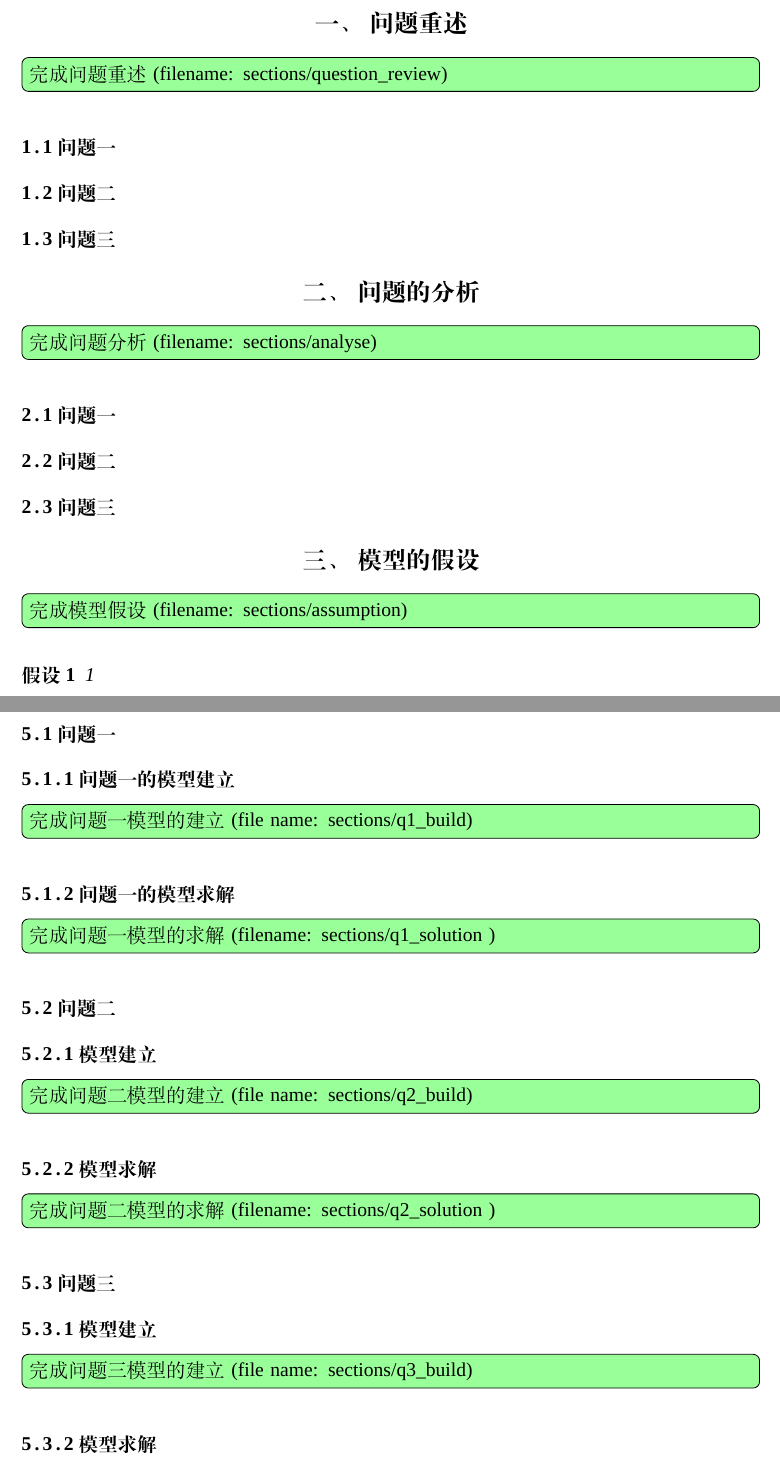
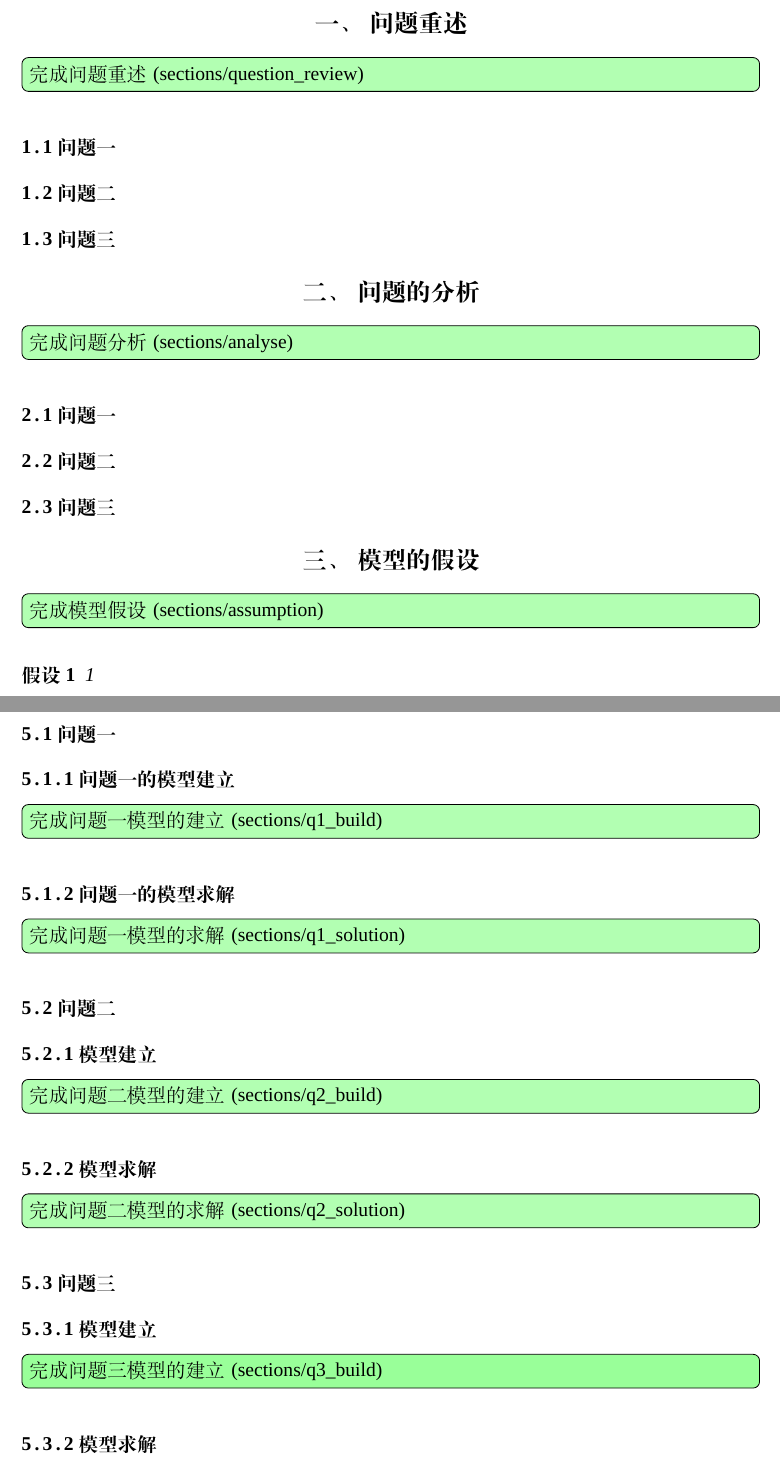
Before and after one commit to chenboshuo/cumcm_template, a LaTeX thesis (thesis/main.tex, which reads thesis/cumcmthesis.cls, thesis/sections/analyse.tex, thesis/sections/assumptions.tex): two parts of pages 2 and 3 of 5, joined at a grey line, cut so that both start at the same text. Compiled offline with XeLaTeX; a missing font is replaced by an installed copy or a similar font.

Commit message:
:art: 美化TODO的表示

```diff
--- a/thesis/cumcmthesis.cls
+++ b/thesis/cumcmthesis.cls
@@ -138,11 +138,10 @@ Just choose `xelatex', no `pdflatex' or `latex' and so on.}
 \RequirePackage{caption}
 % 定制列表环境
 \RequirePackage{enumitem}
-% 下划线
-\RequirePackage{ulem}
+% % 下划线
+% \RequirePackage{ulem}
 % 尺寸计算
 \RequirePackage{calc}
-
 \RequirePackage[titletoc,title]{appendix}
 
 %\RequirePackage[title,toc,titletoc]{appendix}
@@ -724,4 +723,7 @@ Just choose `xelatex', no `pdflatex' or `latex' and so on.}
   %  需要安装   https://github.com/Haixing-Hu/GBT7714-2005-BibTeX-Style
 \RequirePackage{gbt7714}
 
+\RequirePackage{todonotes} % 打开todo标签
+\setuptodonotes{inline, color=blue!30}
+
 \endinput
--- a/thesis/main.tex
+++ b/thesis/main.tex
@@ -5,9 +5,9 @@
 % \documentclass{cumcmthesis}
 \documentclass[withoutpreface,bwprint]{cumcmthesis} %去掉封面与编号页
 
-% \usepackage[disable]{todonotes}  % 关闭todo标签
-\usepackage{todonotes} % 打开todo标签
+% \setuptodonotes{disable} % 关闭todo标签
 
+% 基本信息
   \title{}
   \tihao{}
   \baominghao{}
--- a/thesis/sections/analyse.tex
+++ b/thesis/sections/analyse.tex
@@ -2,7 +2,7 @@
 \graphicspath{{figures/}{../figures/}}
 
 \begin{document}
-  \todo[inline,color=green!40]{完成问题分析(filename: sections/analyse)}
+  \todo[color=green!30]{完成问题分析(sections/analyse)}
 \subsection{问题一}
 
 \subsection{问题二}
--- a/thesis/sections/assumptions.tex
+++ b/thesis/sections/assumptions.tex
@@ -2,8 +2,7 @@
 \graphicspath{{figures/}{../figures/}}
 
 \begin{document}
-  \todo[inline,color=green!40]{完成模型假设
-    (filename: sections/assumption)}
+  \todo[color=green!30]{完成模型假设(sections/assumption)}
   \begin{assumption}\label{asu:shunshi}
     1
   \end{assumption}
--- a/thesis/sections/q1_build.tex
+++ b/thesis/sections/q1_build.tex
@@ -2,7 +2,6 @@
 \graphicspath{{figures/}{../figures/}}
 
 \begin{document}
-  \todo[inline,color=green!40]{完成问题一模型的建立
-    (file name: sections/q1\_build)}
+  \todo[color=green!30]{完成问题一模型的建立(sections/q1\_build)}
 
 \end{document}
--- a/thesis/sections/q1_solution.tex
+++ b/thesis/sections/q1_solution.tex
@@ -2,8 +2,6 @@
 \graphicspath{{figures/}{../figures/}}
 
 \begin{document}
-  \todo[inline,color=green!40]{完成问题一模型的求解
-    (filename: sections/q1\_solution
-  )}
+  \todo[color=green!30]{完成问题一模型的求解(sections/q1\_solution)}
 
 \end{document}
--- a/thesis/sections/q2_build.tex
+++ b/thesis/sections/q2_build.tex
@@ -2,8 +2,7 @@
 \graphicspath{{figures/}{../figures/}}
 
 \begin{document}
-  \todo[inline,color=green!40]{完成问题二模型的建立
-    (file name: sections/q2\_build)}
+  \todo[color=green!30]{完成问题二模型的建立(sections/q2\_build)}
 
 
 \end{document}
--- a/thesis/sections/q2_solution.tex
+++ b/thesis/sections/q2_solution.tex
@@ -2,9 +2,7 @@
 \graphicspath{{figures/}{../figures/}}
 
 \begin{document}
-  \todo[inline,color=green!40]{完成问题二模型的求解
-    (filename: sections/q2\_solution
-  )}
+  \todo[color=green!30]{完成问题二模型的求解(sections/q2\_solution)}
 
 
 
--- a/thesis/sections/q3_build.tex
+++ b/thesis/sections/q3_build.tex
@@ -2,6 +2,5 @@
 \graphicspath{{figures/}{../figures/}}
 
 \begin{document}
-  \todo[inline,color=green!40]{完成问题三模型的建立
-    (file name: sections/q3\_build)}
+  \todo[color=green!40]{完成问题三模型的建立(sections/q3\_build)}
 \end{document}
--- a/thesis/sections/question_review.tex
+++ b/thesis/sections/question_review.tex
@@ -2,8 +2,7 @@
 \graphicspath{{figures/}{../figures/}}
 
 \begin{document}
-\todo[inline,color=green!40]{完成问题重述
-  (filename: sections/question\_review)}
+\todo[color=green!30]{完成问题重述(sections/question\_review)}
 \subsection{问题一}
 
 \subsection{问题二}
```
Also changed, not shown: thesis/sections/abstract.tex (+1 -1 lines), thesis/sections/model_review.tex (+1 -2 lines), thesis/sections/notations.tex (+1 -2 lines), thesis/sections/q3_solution.tex (+1 -3 lines), thesis/main.pdf, thesis/cumcmthesis.cls (16 more changed lines), thesis/main.tex (4 more changed lines).
